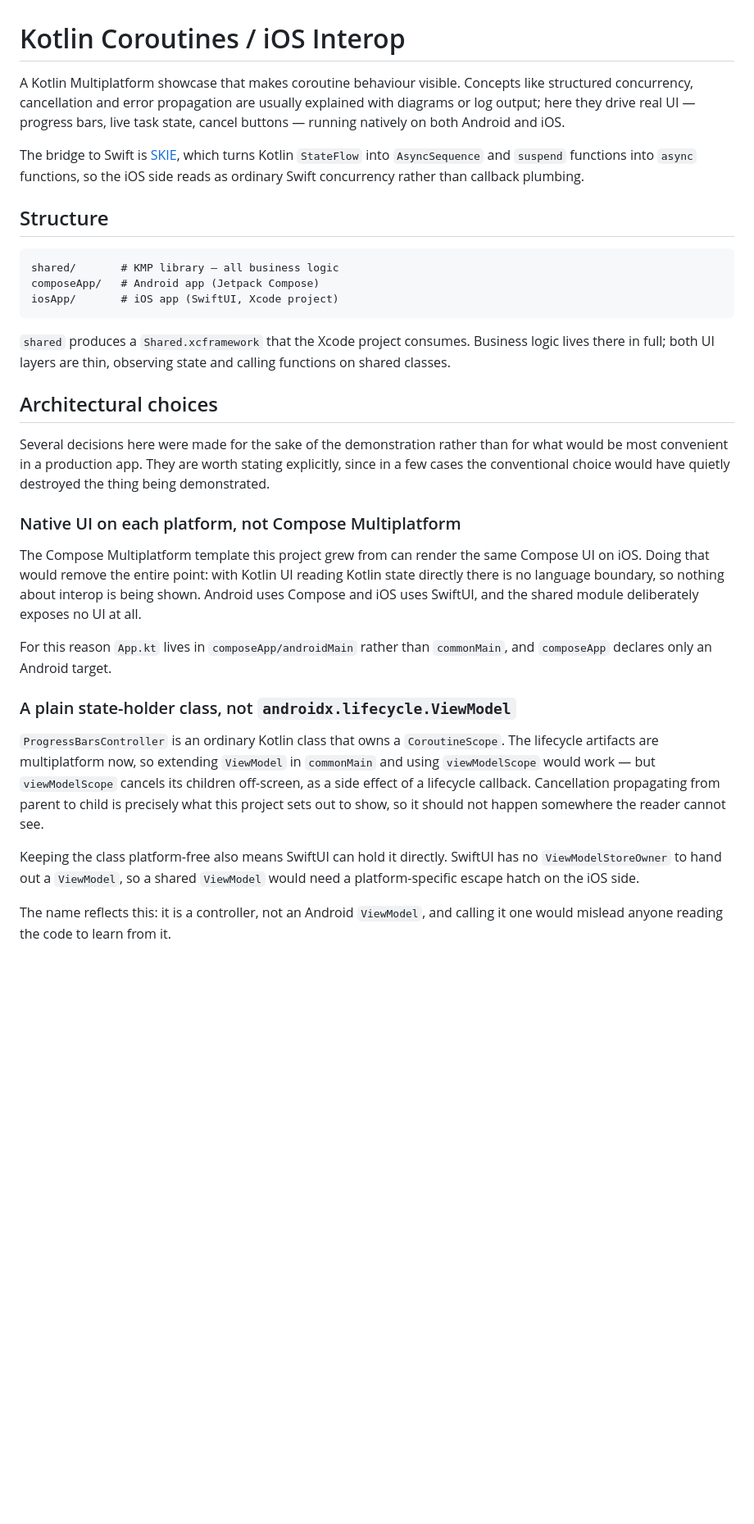
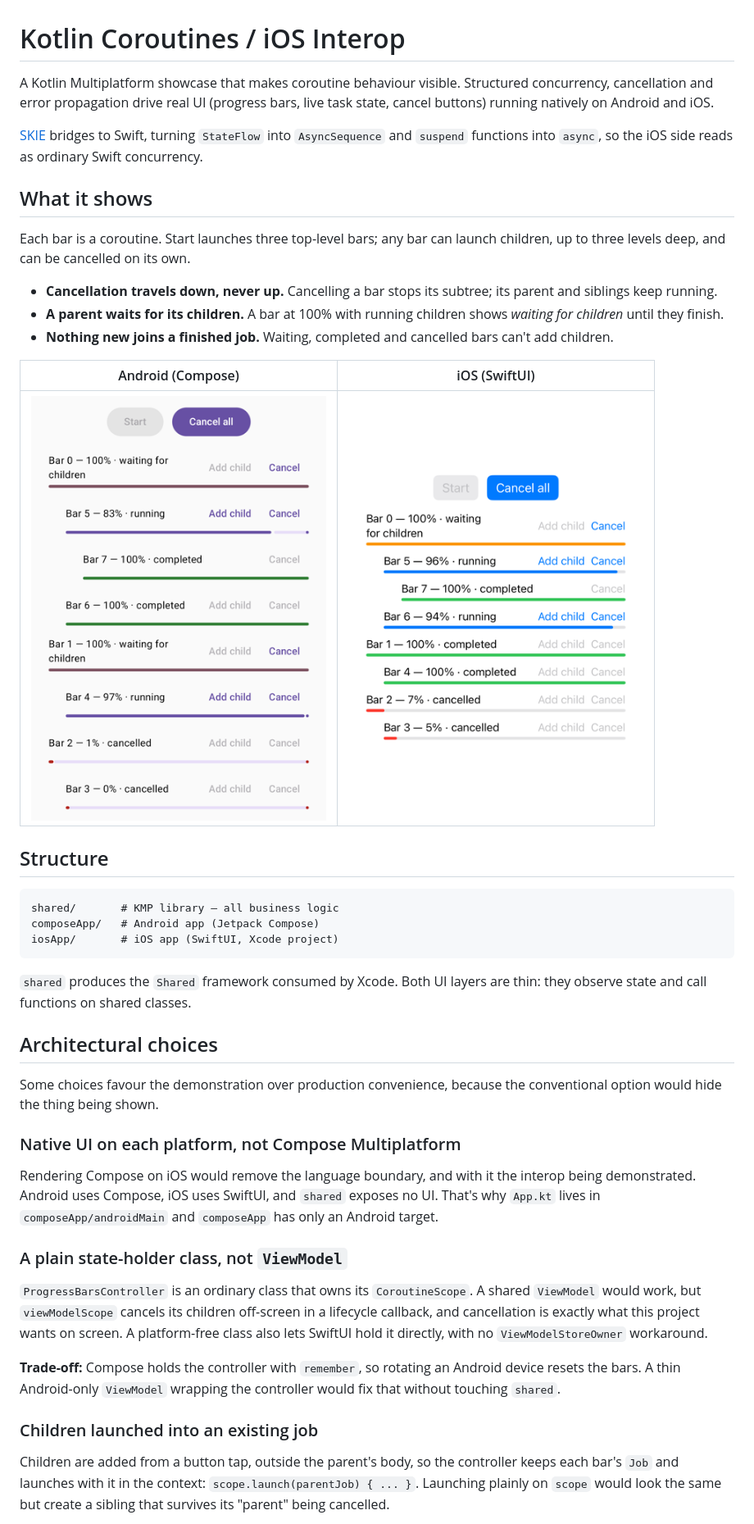
Before and after one commit to victorromero85/kotlin-coroutines-ios-interop, a Markdown page: README.md, the part around one of its changes. Shown at 82% size. Drawn GitHub-style; pictures changed too: docs/screenshots/android.png (added), docs/screenshots/ios.png (added); blank space fills up the shorter version.

Commit message:
Document nested bars in README with screenshots of both apps

````diff
--- a/README.md
+++ b/README.md
@@ -1,13 +1,26 @@
 # Kotlin Coroutines / iOS Interop
 
-A Kotlin Multiplatform showcase that makes coroutine behaviour visible. Concepts like structured
-concurrency, cancellation and error propagation are usually explained with diagrams or log output;
-here they drive real UI — progress bars, live task state, cancel buttons — running natively on both
-Android and iOS.
+A Kotlin Multiplatform showcase that makes coroutine behaviour visible. Structured concurrency,
+cancellation and error propagation drive real UI (progress bars, live task state, cancel buttons)
+running natively on Android and iOS.
 
-The bridge to Swift is [SKIE](https://touchlab.co/skie), which turns Kotlin `StateFlow` into
-`AsyncSequence` and `suspend` functions into `async` functions, so the iOS side reads as ordinary
-Swift concurrency rather than callback plumbing.
+[SKIE](https://touchlab.co/skie) bridges to Swift, turning `StateFlow` into `AsyncSequence` and
+`suspend` functions into `async`, so the iOS side reads as ordinary Swift concurrency.
+
+## What it shows
+
+Each bar is a coroutine. Start launches three top-level bars; any bar can launch children, up to
+three levels deep, and can be cancelled on its own.
+
+- **Cancellation travels down, never up.** Cancelling a bar stops its subtree; its parent and
+  siblings keep running.
+- **A parent waits for its children.** A bar at 100% with running children shows *waiting for
+  children* until they finish.
+- **Nothing new joins a finished job.** Waiting, completed and cancelled bars can't add children.
+
+| Android (Compose) | iOS (SwiftUI) |
+|---|---|
+| <img src="docs/screenshots/android.png" width="360" alt="Android: nested bars running, waiting for children, completed and cancelled"> | <img src="docs/screenshots/ios.png" width="360" alt="iOS: nested bars running, waiting for children, completed and cancelled"> |
 
 ## Structure
 
@@ -17,37 +30,34 @@ composeApp/   # Android app (Jetpack Compose)
 iosApp/       # iOS app (SwiftUI, Xcode project)
 ```
 
-`shared` produces a `Shared.xcframework` that the Xcode project consumes. Business logic lives there
-in full; both UI layers are thin, observing state and calling functions on shared classes.
+`shared` produces the `Shared` framework consumed by Xcode. Both UI layers are thin: they observe
+state and call functions on shared classes.
 
 ## Architectural choices
 
-Several decisions here were made for the sake of the demonstration rather than for what would be
-most convenient in a production app. They are worth stating explicitly, since in a few cases the
-conventional choice would have quietly destroyed the thing being demonstrated.
+Some choices favour the demonstration over production convenience, because the conventional option
+would hide the thing being shown.
 
 ### Native UI on each platform, not Compose Multiplatform
 
-The Compose Multiplatform template this project grew from can render the same Compose UI on iOS.
-Doing that would remove the entire point: with Kotlin UI reading Kotlin state directly there is no
-language boundary, so nothing about interop is being shown. Android uses Compose and iOS uses
-SwiftUI, and the shared module deliberately exposes no UI at all.
+Rendering Compose on iOS would remove the language boundary, and with it the interop being
+demonstrated. Android uses Compose, iOS uses SwiftUI, and `shared` exposes no UI. That's why
+`App.kt` lives in `composeApp/androidMain` and `composeApp` has only an Android target.
 
-For this reason `App.kt` lives in `composeApp/androidMain` rather than `commonMain`, and
-`composeApp` declares only an Android target.
+### A plain state-holder class, not `ViewModel`
 
-### A plain state-holder class, not `androidx.lifecycle.ViewModel`
+`ProgressBarsController` is an ordinary class that owns its `CoroutineScope`. A shared `ViewModel`
+would work, but `viewModelScope` cancels its children off-screen in a lifecycle callback, and
+cancellation is exactly what this project wants on screen. A platform-free class also lets SwiftUI
+hold it directly, with no `ViewModelStoreOwner` workaround.
 
-`ProgressBarsController` is an ordinary Kotlin class that owns a `CoroutineScope`. The lifecycle
-artifacts are multiplatform now, so extending `ViewModel` in `commonMain` and using `viewModelScope`
-would work — but `viewModelScope` cancels its children off-screen, as a side effect of a lifecycle
-callback. Cancellation propagating from parent to child is precisely what this project sets out to
-show, so it should not happen somewhere the reader cannot see.
+**Trade-off:** Compose holds the controller with `remember`, so rotating an Android device resets the
+bars. A thin Android-only `ViewModel` wrapping the controller would fix that without touching
+`shared`.
 
-Keeping the class platform-free also means SwiftUI can hold it directly. SwiftUI has no
-`ViewModelStoreOwner` to hand out a `ViewModel`, so a shared `ViewModel` would need a platform-specific
-escape hatch on the iOS side.
+### Children launched into an existing job
 
-The name reflects this: it is a controller, not an Android `ViewModel`, and calling it one would
-mislead anyone reading the code to learn from it.
+Children are added from a button tap, outside the parent's body, so the controller keeps each bar's
+`Job` and launches with it in the context: `scope.launch(parentJob) { ... }`. Launching plainly on
+`scope` would look the same but create a sibling that survives its "parent" being cancelled.
 
````
Also changed, not shown: other parts of README.md (+14 -25 lines).
